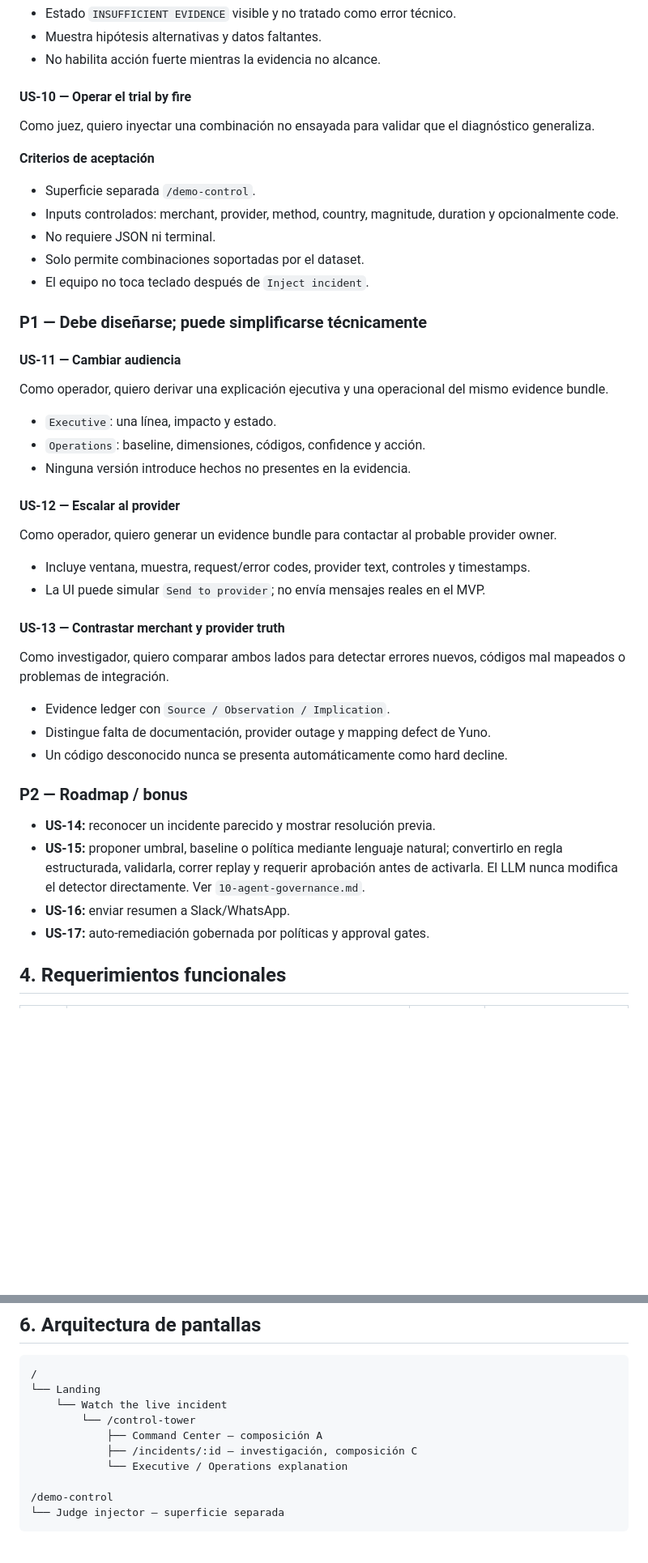
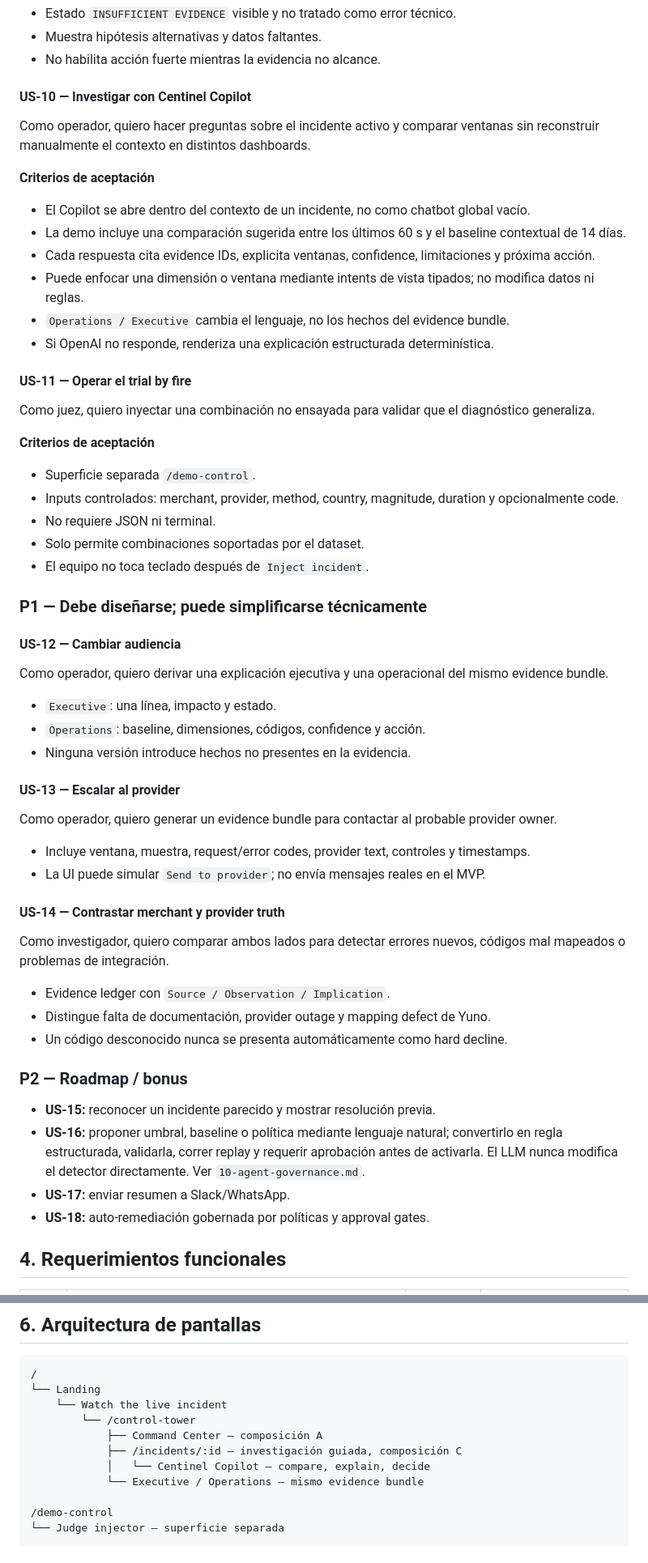
Before and after one commit to NachoSamo/Hackatoons-NextWaveHackathon, a Markdown page: harness/docs/09-user-stories-requirements.md, 2 parts joined by grey strips. Shown at 81% size. GitHub-like rendering; blank space fills up the shorter version.

Commit message:
Define investigación guiada con Centinel Copilot

```diff
--- a/harness/docs/09-user-stories-requirements.md
+++ b/harness/docs/09-user-stories-requirements.md
@@ -171,7 +171,21 @@ una falsa certeza.
 - Muestra hipótesis alternativas y datos faltantes.
 - No habilita acción fuerte mientras la evidencia no alcance.
 
-#### US-10 — Operar el trial by fire
+#### US-10 — Investigar con Centinel Copilot
+
+Como operador, quiero hacer preguntas sobre el incidente activo y comparar ventanas sin reconstruir
+manualmente el contexto en distintos dashboards.
+
+**Criterios de aceptación**
+
+- El Copilot se abre dentro del contexto de un incidente, no como chatbot global vacío.
+- La demo incluye una comparación sugerida entre los últimos 60 s y el baseline contextual de 14 días.
+- Cada respuesta cita evidence IDs, explicita ventanas, confidence, limitaciones y próxima acción.
+- Puede enfocar una dimensión o ventana mediante intents de vista tipados; no modifica datos ni reglas.
+- `Operations / Executive` cambia el lenguaje, no los hechos del evidence bundle.
+- Si OpenAI no responde, renderiza una explicación estructurada determinística.
+
+#### US-11 — Operar el trial by fire
 
 Como juez, quiero inyectar una combinación no ensayada para validar que el diagnóstico generaliza.
 
@@ -185,7 +199,7 @@ Como juez, quiero inyectar una combinación no ensayada para validar que el diag
 
 ### P1 — Debe diseñarse; puede simplificarse técnicamente
 
-#### US-11 — Cambiar audiencia
+#### US-12 — Cambiar audiencia
 
 Como operador, quiero derivar una explicación ejecutiva y una operacional del mismo evidence bundle.
 
@@ -193,14 +207,14 @@ Como operador, quiero derivar una explicación ejecutiva y una operacional del m
 - `Operations`: baseline, dimensiones, códigos, confidence y acción.
 - Ninguna versión introduce hechos no presentes en la evidencia.
 
-#### US-12 — Escalar al provider
+#### US-13 — Escalar al provider
 
 Como operador, quiero generar un evidence bundle para contactar al probable provider owner.
 
 - Incluye ventana, muestra, request/error codes, provider text, controles y timestamps.
 - La UI puede simular `Send to provider`; no envía mensajes reales en el MVP.
 
-#### US-13 — Contrastar merchant y provider truth
+#### US-14 — Contrastar merchant y provider truth
 
 Como investigador, quiero comparar ambos lados para detectar errores nuevos, códigos mal mapeados o
 problemas de integración.
@@ -211,12 +225,12 @@ problemas de integración.
 
 ### P2 — Roadmap / bonus
 
-- **US-14:** reconocer un incidente parecido y mostrar resolución previa.
-- **US-15:** proponer umbral, baseline o política mediante lenguaje natural; convertirlo en regla
+- **US-15:** reconocer un incidente parecido y mostrar resolución previa.
+- **US-16:** proponer umbral, baseline o política mediante lenguaje natural; convertirlo en regla
   estructurada, validarla, correr replay y requerir aprobación antes de activarla. El LLM nunca
   modifica el detector directamente. Ver `10-agent-governance.md`.
-- **US-16:** enviar resumen a Slack/WhatsApp.
-- **US-17:** auto-remediación gobernada por políticas y approval gates.
+- **US-17:** enviar resumen a Slack/WhatsApp.
+- **US-18:** auto-remediación gobernada por políticas y approval gates.
 
 ## 4. Requerimientos funcionales
 
@@ -261,8 +276,9 @@ problemas de integración.
     └── Watch the live incident
         └── /control-tower
             ├── Command Center — composición A
-            ├── /incidents/:id — investigación, composición C
-            └── Executive / Operations explanation
+            ├── /incidents/:id — investigación guiada, composición C
+            │   └── Centinel Copilot — compare, explain, decide
+            └── Executive / Operations — mismo evidence bundle
 
 /demo-control
 └── Judge injector — superficie separada
```
Also changed, not shown: other parts of harness/docs/09-user-stories-requirements.md (+3 -0 lines), harness/docs/decision-log.md (+1 -0 lines), harness/pitch/demo-path.md (+7 -4 lines).
